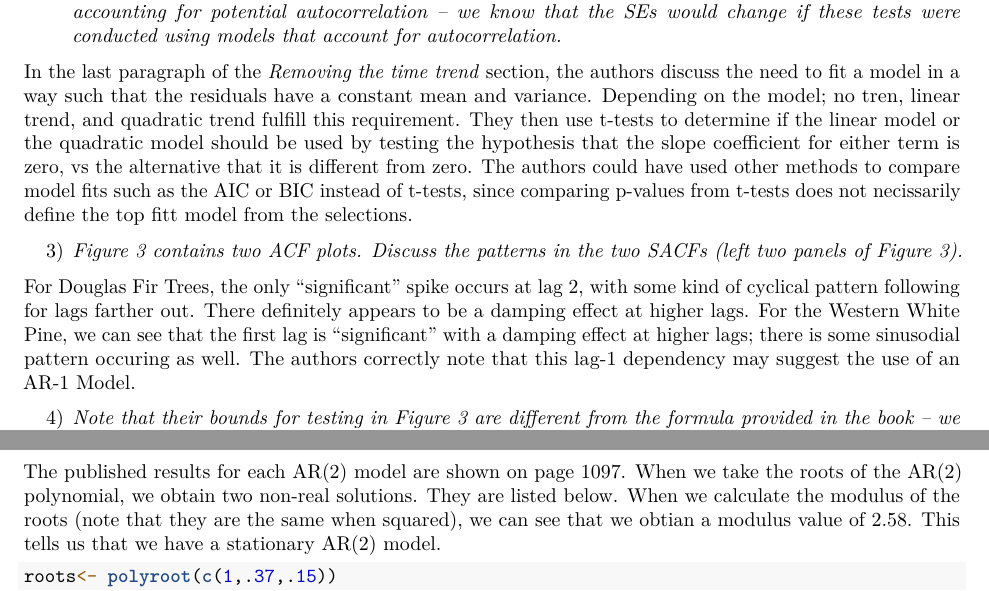
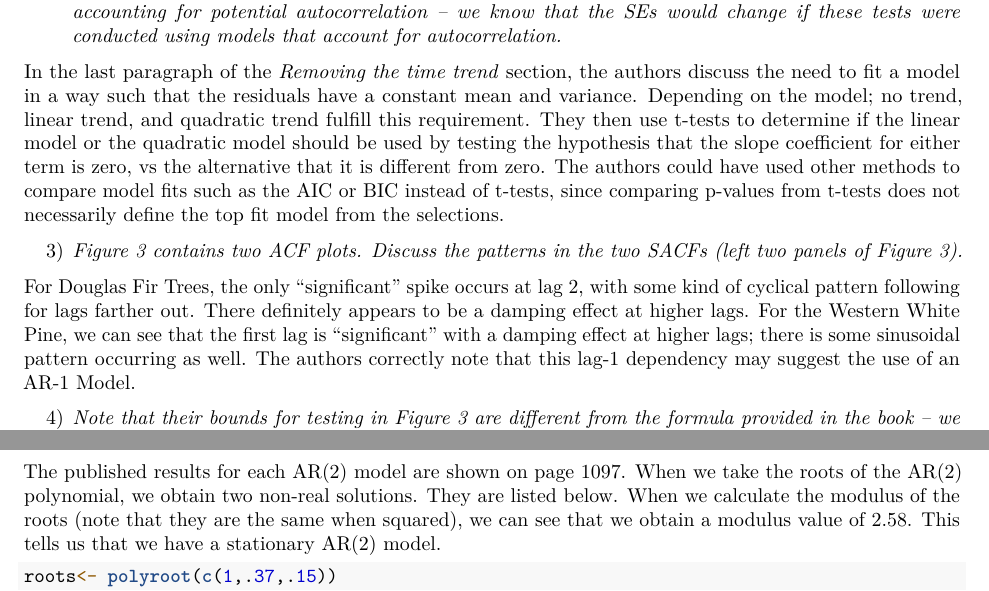
Before and after one commit to jwdym/Time-series-8-It-was-the-best-of-time-series-it-was-the-worst-of-time-series, an R Markdown document (Hw8.Rmd): two parts of pages 1 and 4 of 4, joined at a grey line, cut so that both start at the same text. Rendered offline with R 4.5, knitr and Pandoc, then LaTeX, with nearby package versions.

Commit message:
spell check

````diff
--- a/Hw8.Rmd
+++ b/Hw8.Rmd
@@ -20,11 +20,11 @@ The authors of the study are interested in analyzing the variance of the detrend
 
 2) _How do they determine the order of the trend model from none to quadratic? Are there any potential criticisms of the way they do this? Do not discuss the potential issue with doing these tests without accounting for potential autocorrelation – we know that the SEs would change if these tests were conducted using models that account for autocorrelation._
 
-In the last paragraph of the _Removing the time trend_ section, the authors discuss the need to fit a model in a way such that the residuals have a constant mean and variance. Depending on the model; no tren, linear trend, and quadratic trend fulfill this requirement. They then use t-tests to determine if the linear model or the quadratic model should be used by testing the hypothesis that the slope coefficient for either term is zero, vs the alternative that it is different from zero. The authors could have used other methods to compare model fits such as the AIC or BIC instead of t-tests, since comparing p-values from t-tests does not necissarily define the top fitt model from the selections.
+In the last paragraph of the _Removing the time trend_ section, the authors discuss the need to fit a model in a way such that the residuals have a constant mean and variance. Depending on the model; no trend, linear trend, and quadratic trend fulfill this requirement. They then use t-tests to determine if the linear model or the quadratic model should be used by testing the hypothesis that the slope coefficient for either term is zero, vs the alternative that it is different from zero. The authors could have used other methods to compare model fits such as the AIC or BIC instead of t-tests, since comparing p-values from t-tests does not necessarily define the top fit model from the selections.
 
 3) _Figure 3 contains two ACF plots. Discuss the patterns in the two SACFs (left two panels of Figure 3)._
 
-For Douglas Fir Trees, the only "significant" spike occurs at lag 2, with some kind of cyclical pattern following for lags farther out. There definitely appears to be a damping effect at higher lags. For the Western White Pine, we can see that the first lag is "significant" with a damping effect at higher lags; there is some sinusodial pattern occuring as well. The authors correctly note that this lag-1 dependency may suggest the use of an AR-1 Model.
+For Douglas Fir Trees, the only "significant" spike occurs at lag 2, with some kind of cyclical pattern following for lags farther out. There definitely appears to be a damping effect at higher lags. For the Western White Pine, we can see that the first lag is "significant" with a damping effect at higher lags; there is some sinusoidal pattern occurring as well. The authors correctly note that this lag-1 dependency may suggest the use of an AR-1 Model.
 
 4) _Note that their bounds for testing in Figure 3 are different from the formula provided in the book – we will discuss the modification I think they used later. What is the sample size (length of time series!) for the mean douglas-fir and mean western white pine time series. Based on these sample sizes, what cut-offs would you plot on Figure 3 based on the approximate result we discussed in class? How do theirs differ?_
 
@@ -61,7 +61,7 @@ acf(simz, main = "Fake SACF Plot",ylab="SACF") #SACF plot
 
 7) _Use R to find the roots of your selected AR(2) model based on their published coefficients and note what that tells you about the properties of the AR(2) process under consideration._
 
-The published results for each AR(2) model are shown on page 1097. When we take the roots of the AR(2) polynomial, we obtain two non-real solutions. They are listed below. When we calculate the modulus of the roots (note that they are the same when squared), we can see that we obtian a modulus value of 2.58. This tells us that we have a stationary AR(2) model.
+The published results for each AR(2) model are shown on page 1097. When we take the roots of the AR(2) polynomial, we obtain two non-real solutions. They are listed below. When we calculate the modulus of the roots (note that they are the same when squared), we can see that we obtain a modulus value of 2.58. This tells us that we have a stationary AR(2) model.
 ```{r}
 roots<- polyroot(c(1,.37,.15))
 roots
````
